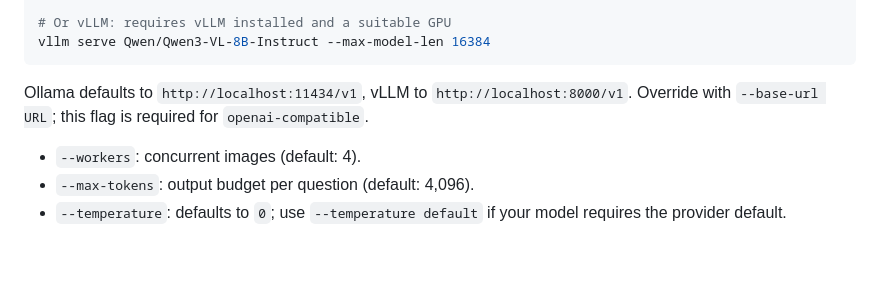
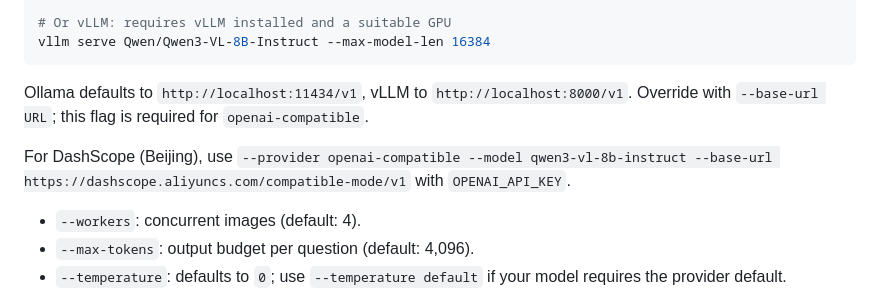
Before and after one commit to zhangruotian/SalArt-VQA, a Markdown page: README.md, the part around the change. Rendered like a GitHub page; blank space fills up the shorter version.

Commit message:
Document the tested DashScope Beijing endpoint

```diff
--- a/README.md
+++ b/README.md
@@ -50,6 +50,8 @@ vllm serve Qwen/Qwen3-VL-8B-Instruct --max-model-len 16384
 
 Ollama defaults to `http://localhost:11434/v1`, vLLM to `http://localhost:8000/v1`. Override with `--base-url URL`; this flag is required for `openai-compatible`.
 
+For DashScope (Beijing), use `--provider openai-compatible --model qwen3-vl-8b-instruct --base-url https://dashscope.aliyuncs.com/compatible-mode/v1` with `OPENAI_API_KEY`.
+
 - `--workers`: concurrent images (default: 4).
 - `--max-tokens`: output budget per question (default: 4,096).
 - `--temperature`: defaults to `0`; use `--temperature default` if your model requires the provider default.
```
